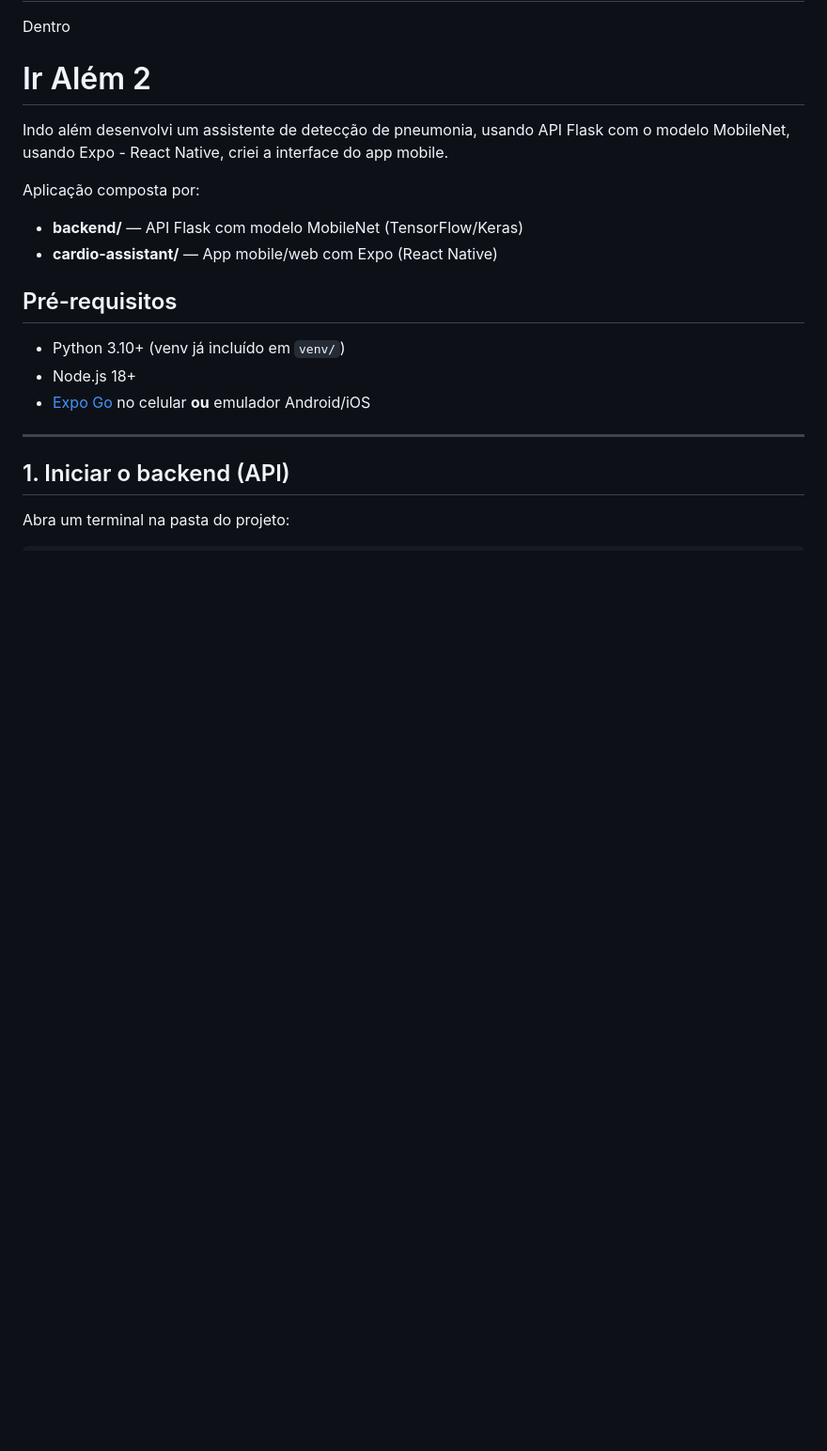
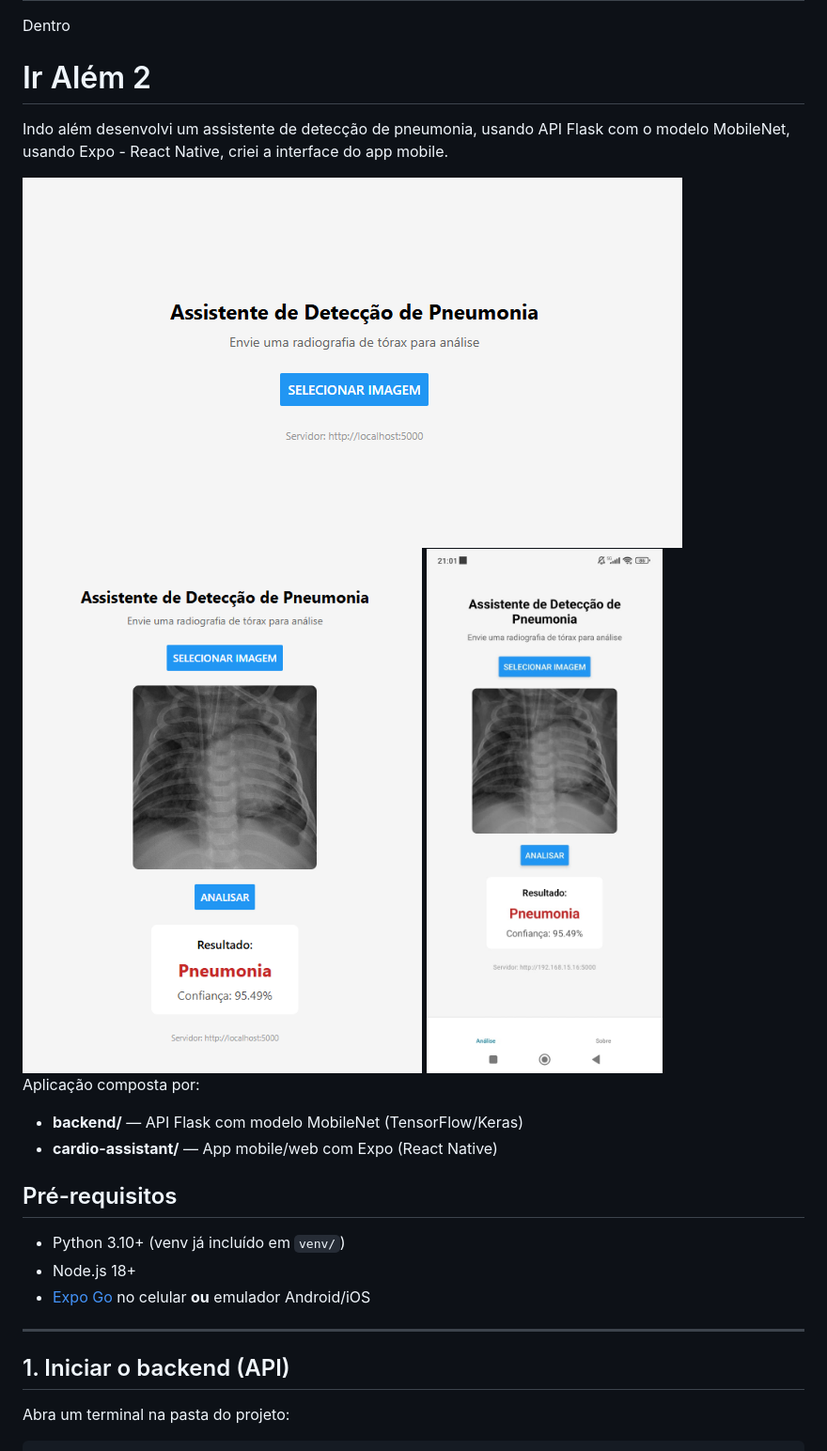
Before and after one commit to ReMendess/Fase_4_Cap1, a Markdown page: README.md, the part around one of its changes. Shown at 94% size. Rendered like a GitHub page; blank space fills up the shorter version.

Commit message:
Version4

```diff
--- a/README.md
+++ b/README.md
@@ -122,6 +125,10 @@ Dentro
 
 Indo além desenvolvi um assistente de detecção de pneumonia, usando API Flask com o modelo MobileNet, usando Expo - React Native, criei a interface do app mobile.
 
+
+<img src="assets/assistente_web.png" widht="150">
+<img src="assets/assistente2_web.png" widht="150">
+<img src="assets/app.jpeg" widht="150">
 
 Aplicação composta por:
 - **backend/** — API Flask com modelo MobileNet (TensorFlow/Keras)
```
Also changed, not shown: other parts of README.md (+3 -0 lines).
